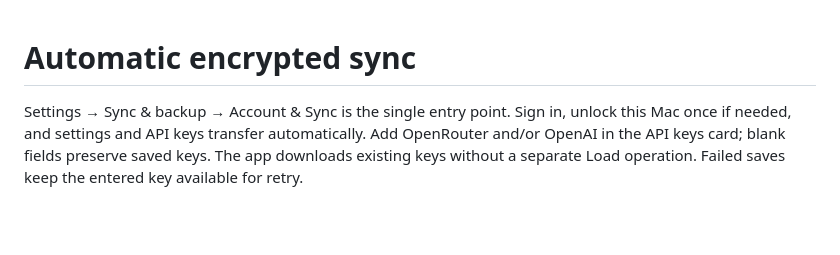
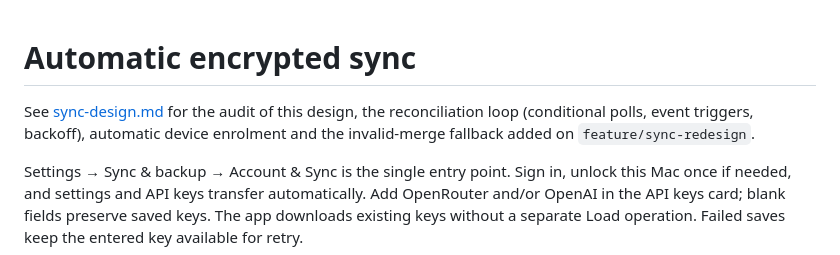
Before and after one commit to bryanwhiting/rotagivan, a Markdown page: docs/automatic-encrypted-sync.md, the part around the change. Rendered like a GitHub page; blank space fills up the shorter version.

Commit message:
Document the sync audit and redesign
Co-Authored-By: Claude Fable 5.1 <noreply@anthropic.com>
Claude-Session: https://claude.ai/code/session_016TsLWj8GQRbkf3yUdpy9gx

```diff
--- a/docs/automatic-encrypted-sync.md
+++ b/docs/automatic-encrypted-sync.md
@@ -1,4 +1,8 @@
 # Automatic encrypted sync
+
+See [sync-design.md](sync-design.md) for the audit of this design, the
+reconciliation loop (conditional polls, event triggers, backoff), automatic
+device enrolment and the invalid-merge fallback added on `feature/sync-redesign`.
 
 Settings → Sync & backup → Account & Sync is the single entry point. Sign in, unlock
 this Mac once if needed, and settings and API keys transfer automatically. Add
```
Also changed, not shown: docs/sync-design.md (added, +219 -0 lines).
